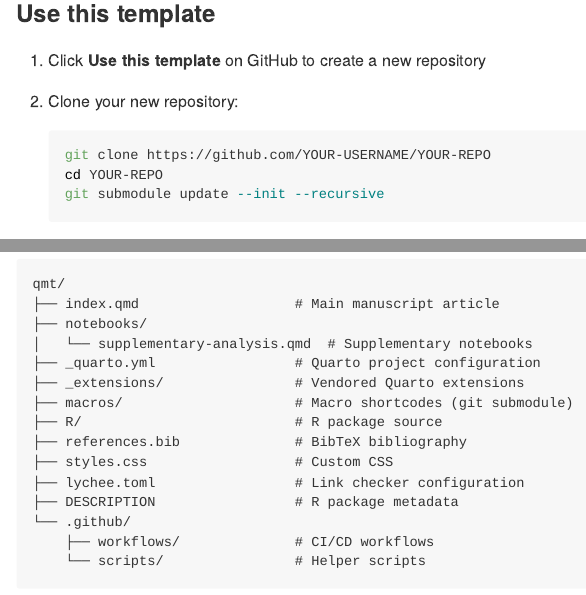
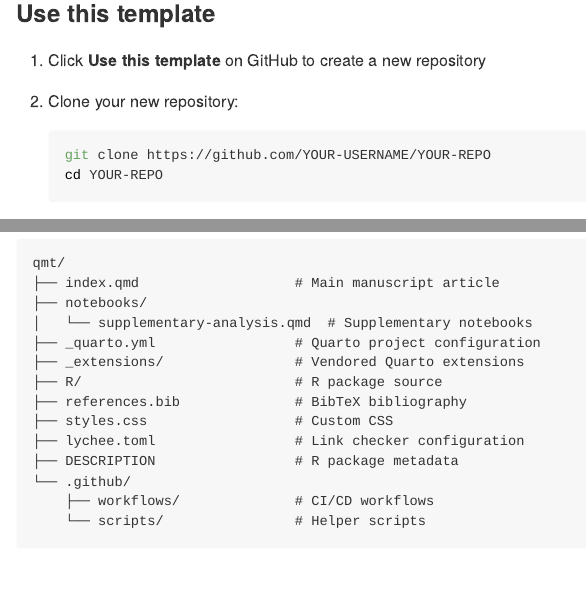
Before and after one commit to d-morrison/qmt, an R Markdown document (README.Rmd): the page in a window 1100 px wide, from 550 px down, and a second part further down, joined at a grey line. Rendered offline with R 4.5, knitr and Pandoc, with nearby package versions.

Commit message:
fix(ci): remove unused macros submodule; add missing wordlist terms
The manuscript project type deep-copies the project into its MECA bundle
and fails on the `macros` git submodule gitlink ("source path is neither
a regular file nor a symlink"). No template content uses macros — it was
carried over from qwt only for parallelism — so remove the submodule and
its references in _quarto.yml, CLAUDE.md, README.Rmd, and copilot-instructions.

Also add callouty, DOCX, Preconfigure, preconfigured, and TinyTeX to
inst/WORDLIST so the spellcheck passes, and drop the redundant /.quarto/
line Quarto appended to .gitignore (.quarto/ already covers it).

Co-Authored-By: Claude Opus 4.8 <noreply@anthropic.com>

````diff
--- a/README.Rmd
+++ b/README.Rmd
@@ -38,7 +38,6 @@ A template for creating manuscripts with [Quarto](https://quarto.org/docs/manusc
    ```bash
    git clone https://github.com/YOUR-USERNAME/YOUR-REPO
    cd YOUR-REPO
-   git submodule update --init --recursive
    ```
 3. Install prerequisites:
    - [Quarto](https://quarto.org/docs/get-started/) (1.4 or later)
@@ -106,7 +105,6 @@ qmt/
 │   └── supplementary-analysis.qmd  # Supplementary notebooks
 ├── _quarto.yml                 # Quarto project configuration
 ├── _extensions/                # Vendored Quarto extensions
-├── macros/                     # Macro shortcodes (git submodule)
 ├── R/                          # R package source
 ├── references.bib              # BibTeX bibliography
 ├── styles.css                  # Custom CSS
--- a/_quarto.yml
+++ b/_quarto.yml
@@ -5,10 +5,6 @@ project:
     - "*.qmd"
     - "notebooks/*.qmd"
     - "!README.md"
-    # The `macros` git submodule provides macro definitions for include/
-    # shortcode use, not standalone rendered pages. Don't render its .qmd
-    # files directly.
-    - "!macros/"
 
 manuscript:
   article: index.qmd
````
Also changed, not shown: CLAUDE.md (+0 -2 lines), .github/copilot-instructions.md, 4 other files.
